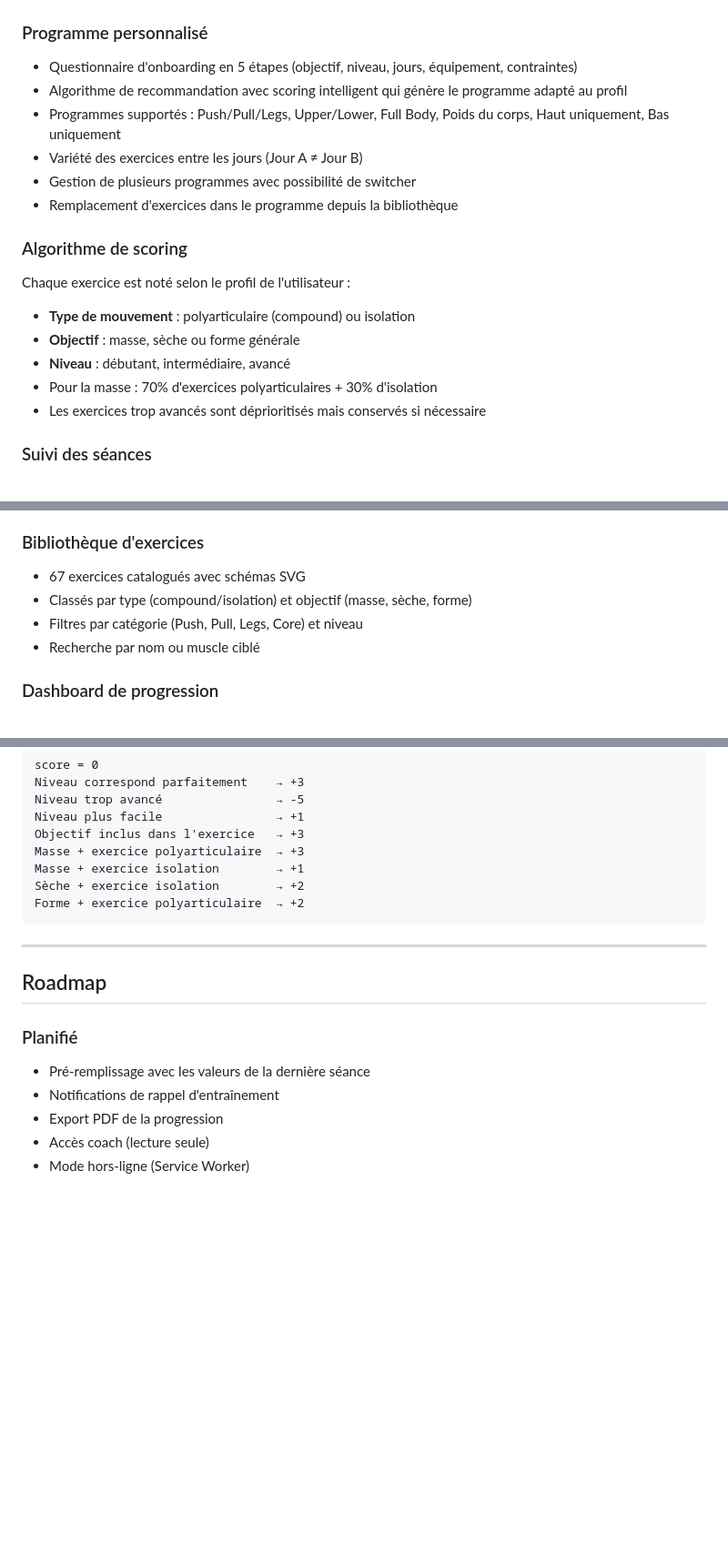
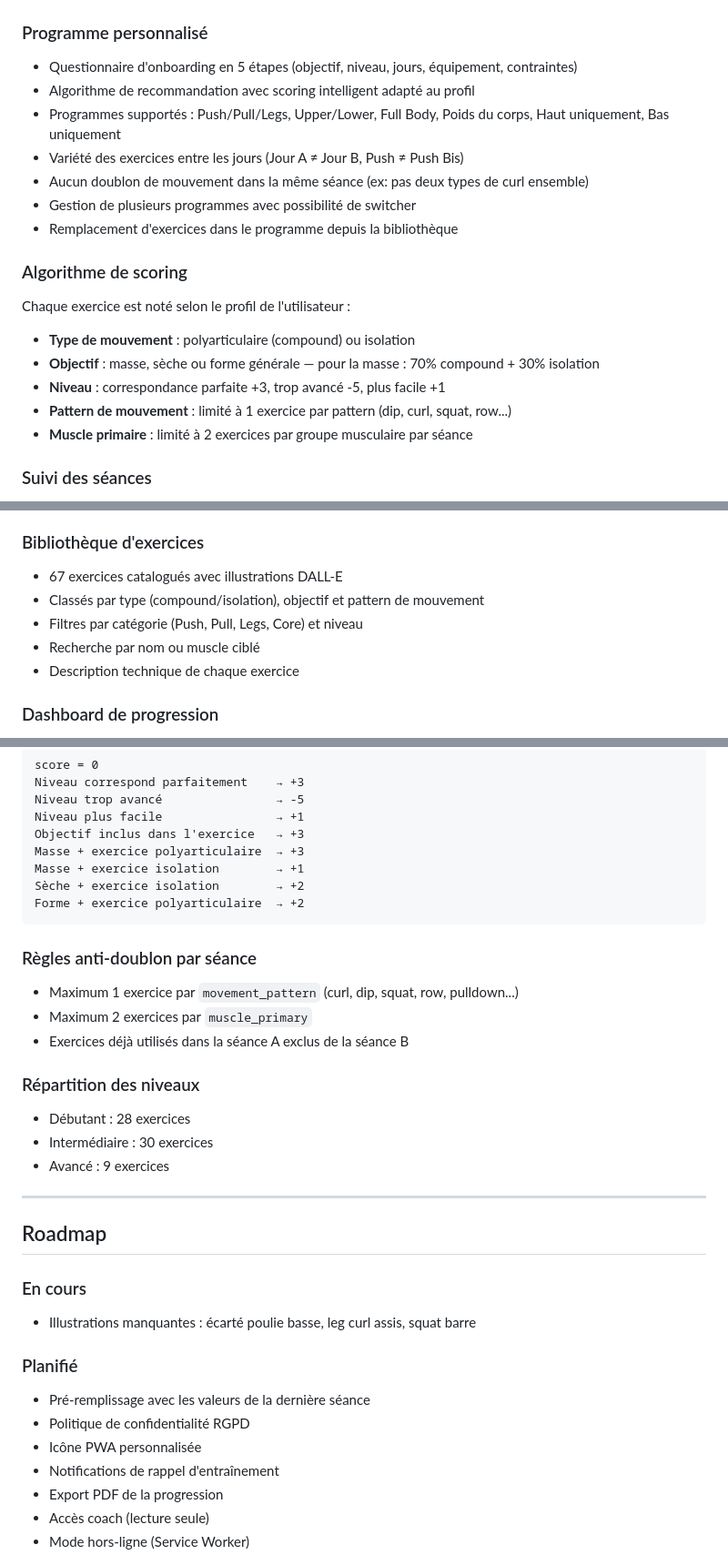
Before and after one commit to Striinox/musculation-app, a Markdown page: README.md, 3 parts joined by grey strips. Shown at 91% size. Rendered like a GitHub page; blank space fills up the shorter version.

````diff
--- a/README.md
+++ b/README.md
@@ -8,19 +8,20 @@ Application web progressive (PWA) de suivi d'entraînement musculation, optimis
 
 ### Programme personnalisé
 - Questionnaire d'onboarding en 5 étapes (objectif, niveau, jours, équipement, contraintes)
-- Algorithme de recommandation avec scoring intelligent qui génère le programme adapté au profil
+- Algorithme de recommandation avec scoring intelligent adapté au profil
 - Programmes supportés : Push/Pull/Legs, Upper/Lower, Full Body, Poids du corps, Haut uniquement, Bas uniquement
-- Variété des exercices entre les jours (Jour A ≠ Jour B)
+- Variété des exercices entre les jours (Jour A ≠ Jour B, Push ≠ Push Bis)
+- Aucun doublon de mouvement dans la même séance (ex: pas deux types de curl ensemble)
 - Gestion de plusieurs programmes avec possibilité de switcher
 - Remplacement d'exercices dans le programme depuis la bibliothèque
 
 ### Algorithme de scoring
 Chaque exercice est noté selon le profil de l'utilisateur :
 - **Type de mouvement** : polyarticulaire (compound) ou isolation
-- **Objectif** : masse, sèche ou forme générale
-- **Niveau** : débutant, intermédiaire, avancé
-- Pour la masse : 70% d'exercices polyarticulaires + 30% d'isolation
-- Les exercices trop avancés sont déprioritisés mais conservés si nécessaire
+- **Objectif** : masse, sèche ou forme générale — pour la masse : 70% compound + 30% isolation
+- **Niveau** : correspondance parfaite +3, trop avancé -5, plus facile +1
+- **Pattern de mouvement** : limité à 1 exercice par pattern (dip, curl, squat, row...)
+- **Muscle primaire** : limité à 2 exercices par groupe musculaire par séance
 
 ### Suivi des séances
 - Saisie des poids et répétitions par série
@@ -37,10 +38,11 @@ Chaque exercice est noté selon le profil de l'utilisateur :
 - Vibration à la fin du timer
 
 ### Bibliothèque d'exercices
-- 67 exercices catalogués avec schémas SVG
-- Classés par type (compound/isolation) et objectif (masse, sèche, forme)
+- 67 exercices catalogués avec illustrations DALL-E
+- Classés par type (compound/isolation), objectif et pattern de mouvement
 - Filtres par catégorie (Push, Pull, Legs, Core) et niveau
 - Recherche par nom ou muscle ciblé
+- Description technique de chaque exercice
 
 ### Dashboard de progression
 - Statistiques globales : séances, séries, volume total soulevé, exercices suivis
@@ -146,12 +155,27 @@ Sèche + exercice isolation        → +2
 Forme + exercice polyarticulaire  → +2
 ```
 
+### Règles anti-doublon par séance
+- Maximum 1 exercice par `movement_pattern` (curl, dip, squat, row, pulldown...)
+- Maximum 2 exercices par `muscle_primary`
+- Exercices déjà utilisés dans la séance A exclus de la séance B
+
+### Répartition des niveaux
+- Débutant : 28 exercices
+- Intermédiaire : 30 exercices
+- Avancé : 9 exercices
+
 ---
 
 ## Roadmap
 
+### En cours
+- Illustrations manquantes : écarté poulie basse, leg curl assis, squat barre
+
 ### Planifié
 - Pré-remplissage avec les valeurs de la dernière séance
+- Politique de confidentialité RGPD
+- Icône PWA personnalisée
 - Notifications de rappel d'entraînement
 - Export PDF de la progression
 - Accès coach (lecture seule)
````
Also changed, not shown: other parts of README.md (+27 -13 lines).
